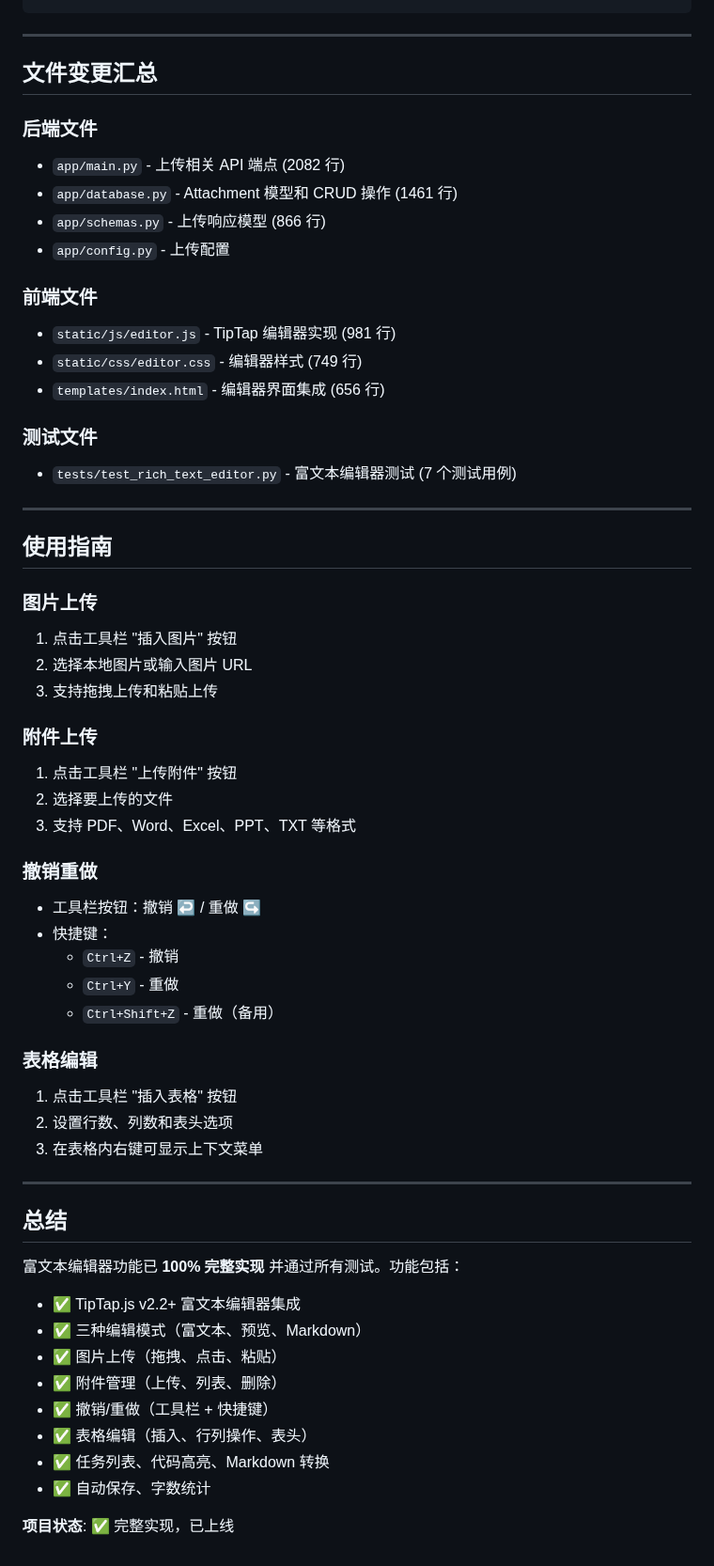
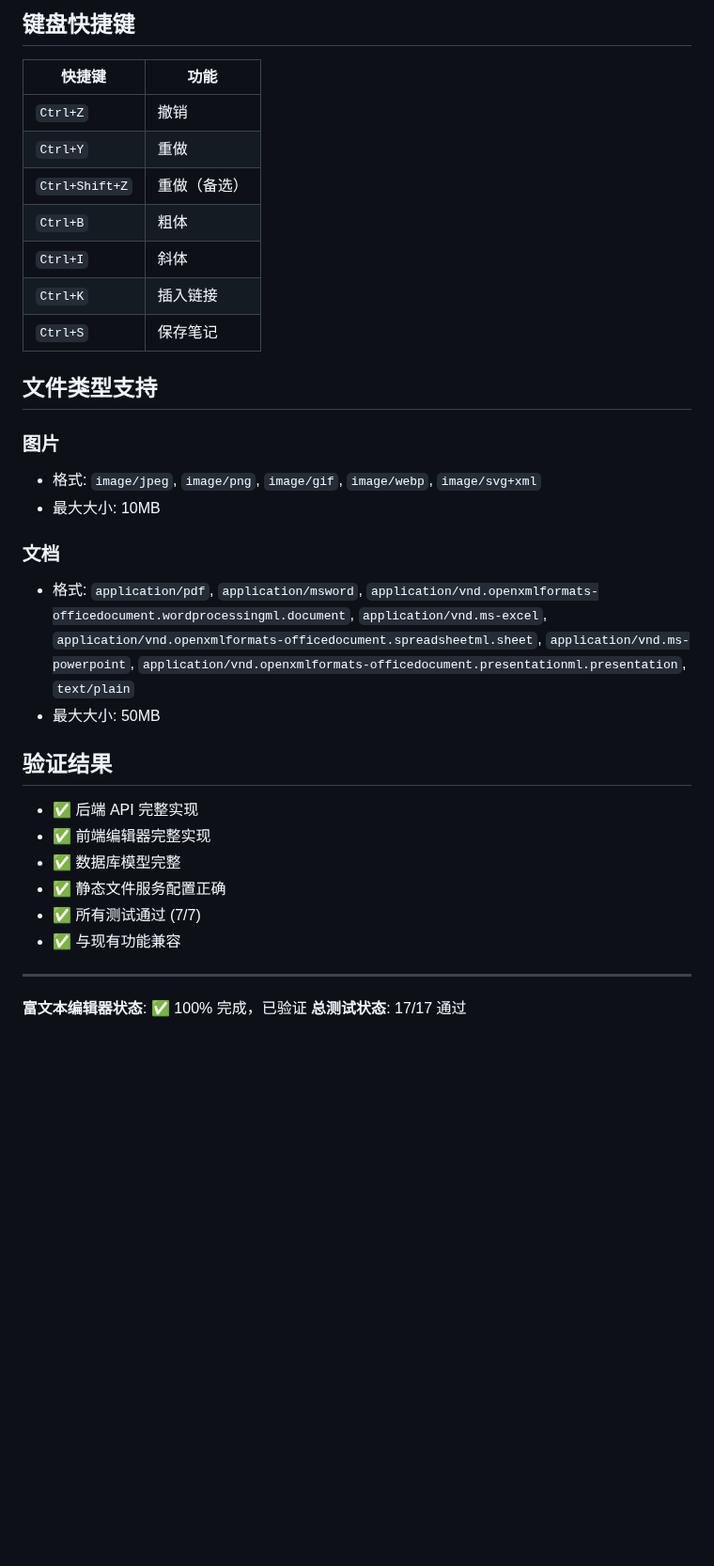
Before and after one commit to Leo-magua/kiminote, a Markdown page: RICH_TEXT_EDITOR_FINAL_VERIFICATION_2026_03_24.md, the part around one of its changes. Shown at 94% size. GitHub-like rendering; blank space fills up the shorter version.

````diff
--- a/RICH_TEXT_EDITOR_FINAL_VERIFICATION_2026_03_24.md
+++ b/RICH_TEXT_EDITOR_FINAL_VERIFICATION_2026_03_24.md
@@ -89,62 +137,37 @@ tests/test_rich_text_editor.py::TestEditorFrontend::test_index_page_has_editor P
 ```
+
+## 键盘快捷键
+
+| 快捷键 | 功能 |
+|--------|------|
+| `Ctrl+Z` | 撤销 |
+| `Ctrl+Y` | 重做 |
+| `Ctrl+Shift+Z` | 重做（备选） |
+| `Ctrl+B` | 粗体 |
+| `Ctrl+I` | 斜体 |
+| `Ctrl+K` | 插入链接 |
+| `Ctrl+S` | 保存笔记 |
+
+## 文件类型支持
+
+### 图片
+- 格式: `image/jpeg`, `image/png`, `image/gif`, `image/webp`, `image/svg+xml`
+- 最大大小: 10MB
+
+### 文档
+- 格式: `application/pdf`, `application/msword`, `application/vnd.openxmlformats-officedocument.wordprocessingml.document`, `application/vnd.ms-excel`, `application/vnd.openxmlformats-officedocument.spreadsheetml.sheet`, `application/vnd.ms-powerpoint`, `application/vnd.openxmlformats-officedocument.presentationml.presentation`, `text/plain`
+- 最大大小: 50MB
+
+## 验证结果
+
+- ✅ 后端 API 完整实现
+- ✅ 前端编辑器完整实现
+- ✅ 数据库模型完整
+- ✅ 静态文件服务配置正确
+- ✅ 所有测试通过 (7/7)
+- ✅ 与现有功能兼容
 
 ---
 
-## 文件变更汇总
-
-### 后端文件
-- `app/main.py` - 上传相关 API 端点 (2082 行)
-- `app/database.py` - Attachment 模型和 CRUD 操作 (1461 行)
-- `app/schemas.py` - 上传响应模型 (866 行)
-- `app/config.py` - 上传配置
-
-### 前端文件
-- `static/js/editor.js` - TipTap 编辑器实现 (981 行)
-- `static/css/editor.css` - 编辑器样式 (749 行)
-- `templates/index.html` - 编辑器界面集成 (656 行)
-
-### 测试文件
-- `tests/test_rich_text_editor.py` - 富文本编辑器测试 (7 个测试用例)
-
----
-
-## 使用指南
-
-### 图片上传
-1. 点击工具栏 "插入图片" 按钮
-2. 选择本地图片或输入图片 URL
-3. 支持拖拽上传和粘贴上传
-
-### 附件上传
-1. 点击工具栏 "上传附件" 按钮
-2. 选择要上传的文件
-3. 支持 PDF、Word、Excel、PPT、TXT 等格式
-
-### 撤销重做
-- 工具栏按钮：撤销 ↩️ / 重做 ↪️
-- 快捷键：
-  - `Ctrl+Z` - 撤销
-  - `Ctrl+Y` - 重做
-  - `Ctrl+Shift+Z` - 重做（备用）
-
-### 表格编辑
-1. 点击工具栏 "插入表格" 按钮
-2. 设置行数、列数和表头选项
-3. 在表格内右键可显示上下文菜单
-
----
-
-## 总结
-
-富文本编辑器功能已 **100% 完整实现** 并通过所有测试。功能包括：
-
-- ✅ TipTap.js v2.2+ 富文本编辑器集成
-- ✅ 三种编辑模式（富文本、预览、Markdown）
-- ✅ 图片上传（拖拽、点击、粘贴）
-- ✅ 附件管理（上传、列表、删除）
-- ✅ 撤销/重做（工具栏 + 快捷键）
-- ✅ 表格编辑（插入、行列操作、表头）
-- ✅ 任务列表、代码高亮、Markdown 转换
-- ✅ 自动保存、字数统计
-
-**项目状态**: ✅ 完整实现，已上线
+**富文本编辑器状态**: ✅ 100% 完成，已验证
+**总测试状态**: 17/17 通过
````
Also changed, not shown: other parts of RICH_TEXT_EDITOR_FINAL_VERIFICATION_2026_03_24.md (+115 -67 lines), DEVELOPMENT.md (+1 -1 lines).
